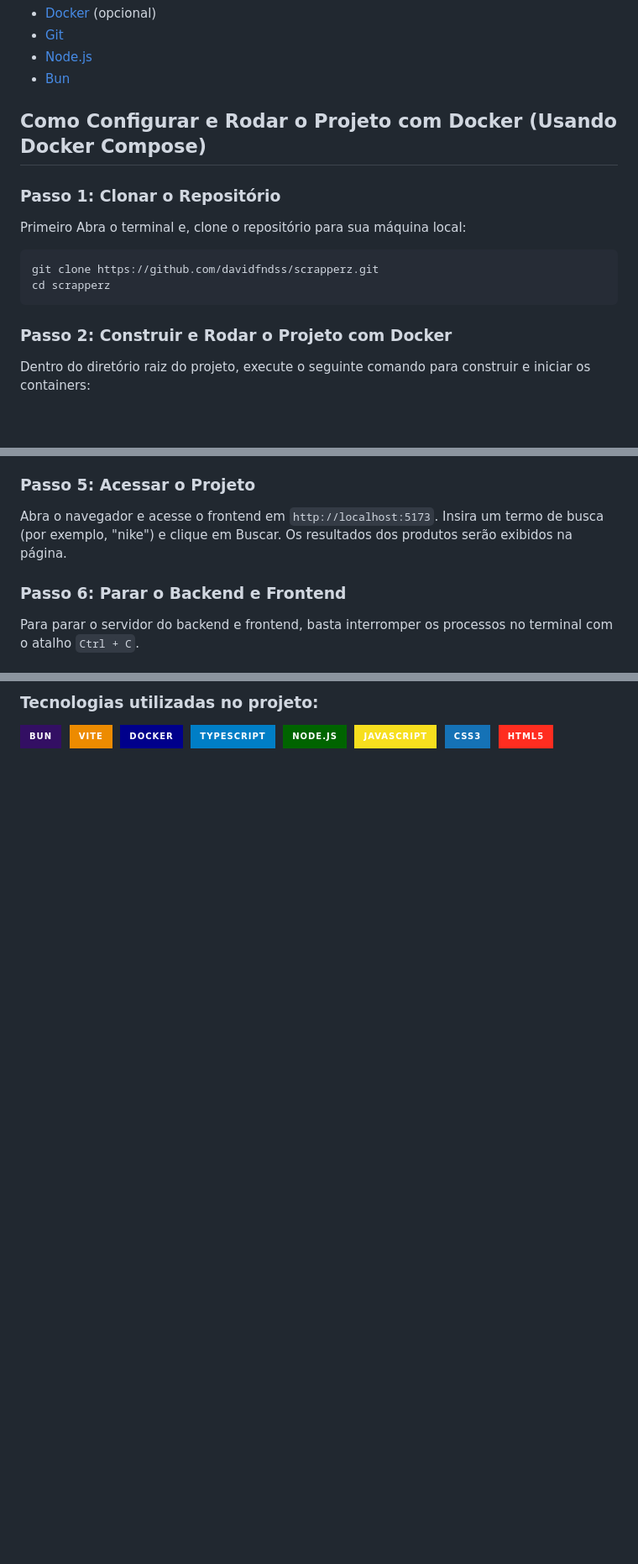
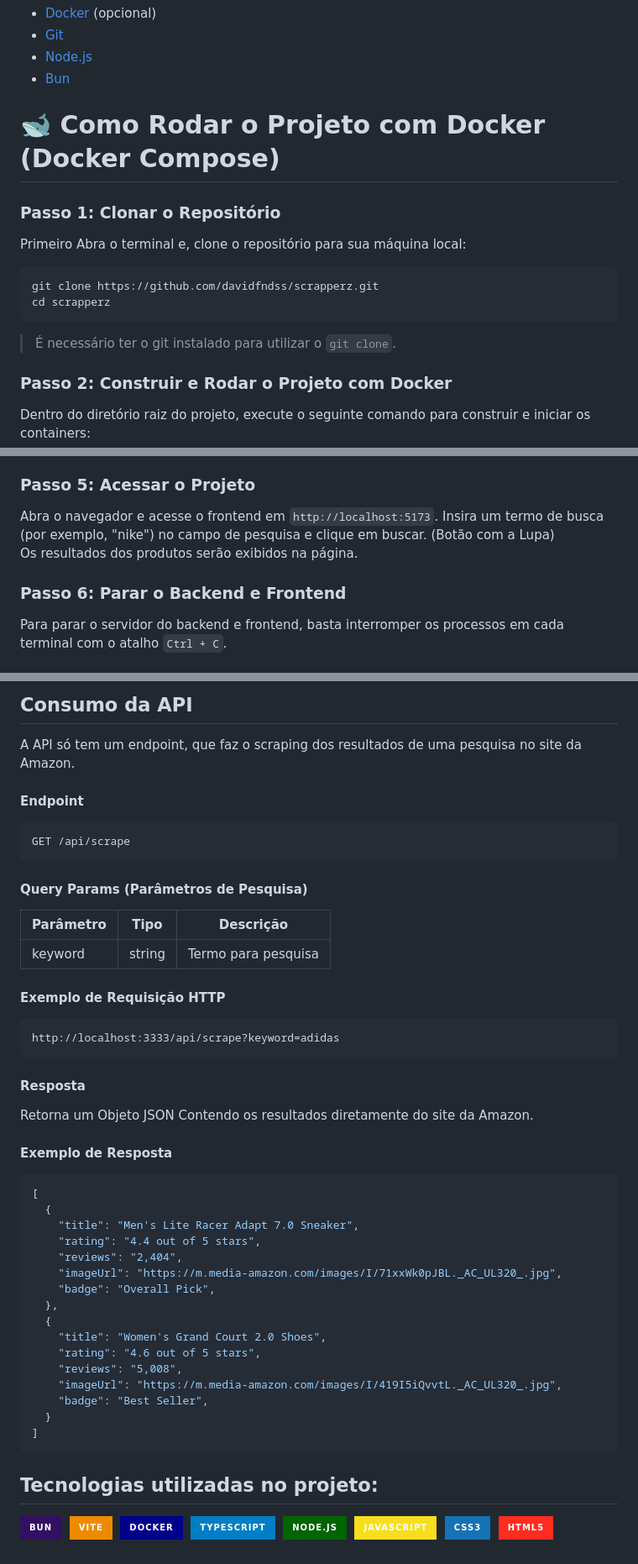
Before and after one commit to davidfndss/ScrapperZ, a Markdown page: README.md, 3 parts joined by grey strips. Shown: that part at 84% size. GitHub-like rendering; badges without logos; blank space fills up the shorter version.

Commit message:
Atualização na Documentação

````diff
--- a/README.md
+++ b/README.md
@@ -17,7 +17,7 @@ Antes de rodar o projeto, você precisará de:
 - [Node.js](https://nodejs.org/en/download)
 - [Bun](https://bun.sh/)
 
-## Como Configurar e Rodar o Projeto com Docker (Usando Docker Compose)
+# 🐋 Como Rodar o Projeto com Docker (Docker Compose)
 
 ### Passo 1: Clonar o Repositório
 
@@ -27,6 +27,8 @@ Primeiro Abra o terminal e, clone o repositório para sua máquina local:
 git clone https://github.com/davidfndss/scrapperz.git
 cd scrapperz
 ```
+
+> É necessário ter o git instalado para utilizar o `git clone`.
 
 ### Passo 2: Construir e Rodar o Projeto com Docker
 Dentro do diretório raiz do projeto, execute o seguinte comando para construir e iniciar os containers:
@@ -113,8 +115,8 @@ O servidor do frontend estará rodando em `http://localhost:5173`.
 > Importante: o backend e o frontend devem rodar ao mesmo tempo. Para isso, é necessário ter dois terminais separados — um para rodar o backend e outro para o rodar frontend.
 
 ### Passo 5: Acessar o Projeto
-Abra o navegador e acesse o frontend em `http://localhost:5173`. Insira um termo de busca (por exemplo, "nike") e clique em Buscar. Os resultados dos produtos serão exibidos na página.
+Abra o navegador e acesse o frontend em `http://localhost:5173`. Insira um termo de busca (por exemplo, "nike") no campo de pesquisa e clique em buscar. (Botão com a Lupa) <br> Os resultados dos produtos serão exibidos na página.
 
 ### Passo 6: Parar o Backend e Frontend
-Para parar o servidor do backend e frontend, basta interromper os processos no terminal com o atalho `Ctrl + C`.
+Para parar o servidor do backend e frontend, basta interromper os processos em cada terminal com o atalho `Ctrl + C`.
 
@@ -121,5 +125,48 @@ Para parar o servidor do backend e frontend, basta interromper os processos no t
 
-### Tecnologias utilizadas no projeto:
+## Consumo da API
+
+A API só tem um endpoint, que faz o scraping dos resultados de uma pesquisa no site da Amazon.
+
+#### Endpoint
+```
+GET /api/scrape
+```
+
+#### Query Params (Parâmetros de Pesquisa)
+
+| Parâmetro | Tipo   | Descrição           |
+|-----------|--------|---------------------|
+| keyword   | string | Termo para pesquisa |
+
+#### Exemplo de Requisição HTTP
+```
+http://localhost:3333/api/scrape?keyword=adidas
+```
+
+#### Resposta
+Retorna um Objeto JSON Contendo os resultados diretamente do site da Amazon.
+
+#### Exemplo de Resposta
+```json
+[
+  {
+    "title": "Men's Lite Racer Adapt 7.0 Sneaker",
+    "rating": "4.4 out of 5 stars",
+    "reviews": "2,404",
+    "imageUrl": "https://m.media-amazon.com/images/I/71xxWk0pJBL._AC_UL320_.jpg",
+    "badge": "Overall Pick",
+  },
+  {
+    "title": "Women's Grand Court 2.0 Shoes",
+    "rating": "4.6 out of 5 stars",
+    "reviews": "5,008",
+    "imageUrl": "https://m.media-amazon.com/images/I/419I5iQvvtL._AC_UL320_.jpg",
+    "badge": "Best Seller",
+  }
+]
+```
+
+## Tecnologias utilizadas no projeto:
 ![Bun](https://img.shields.io/badge/bun-330F63?style=for-the-badge&logo=bun&logoColor=white)&nbsp;
 ![Vite](https://img.shields.io/badge/vite-%23ED8B00?style=for-the-badge&logo=vite&logoColor=white)&nbsp;
 ![Docker](https://img.shields.io/badge/docker-darkblue?style=for-the-badge&logo=docker&logoColor=white)&nbsp;
````
Also changed, not shown: other parts of README.md (+3 -1 lines).
